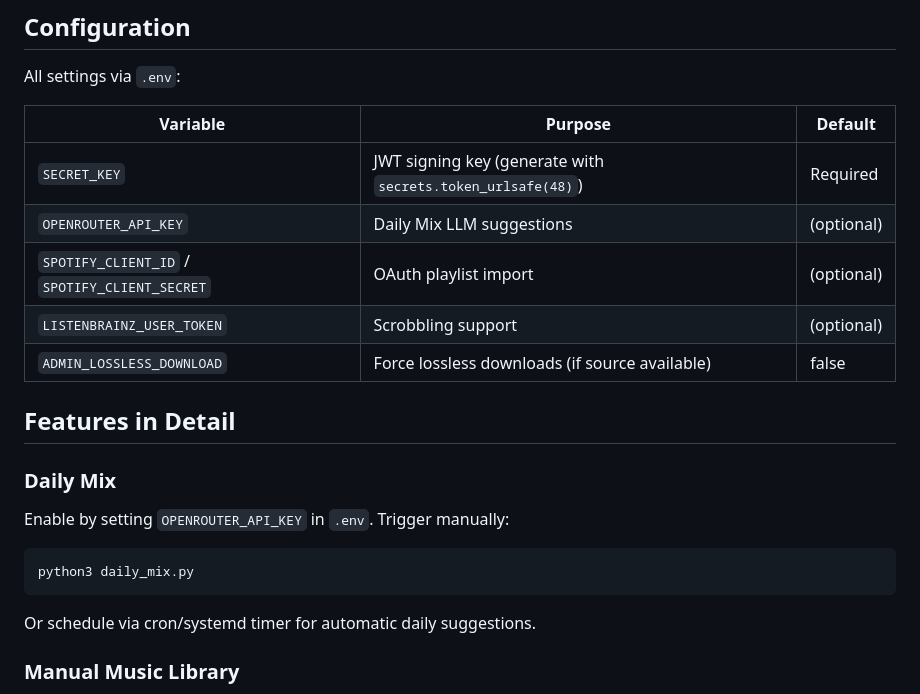
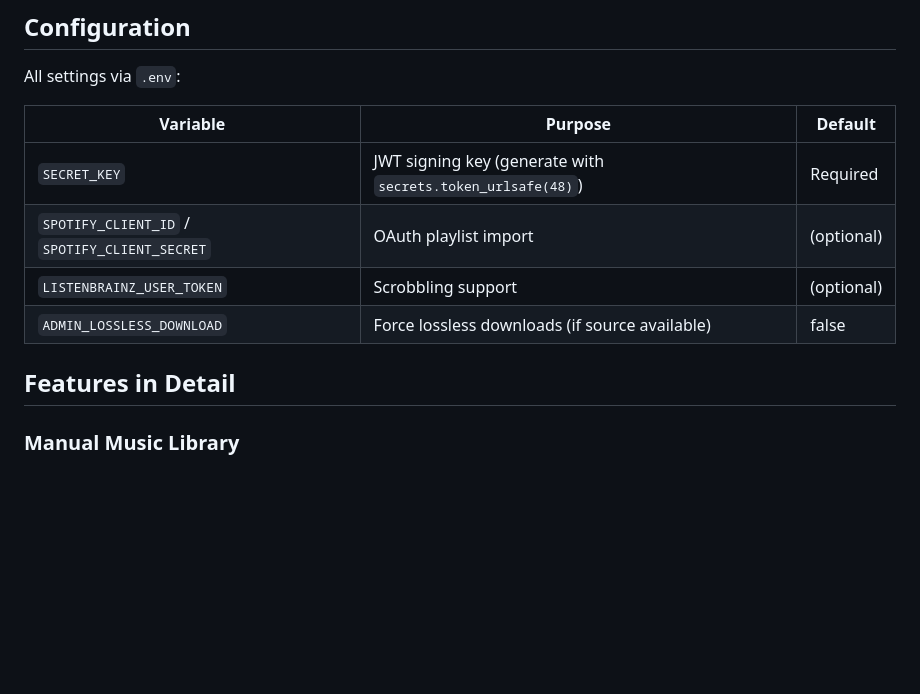
Before and after one commit to DGuckert/Butler, a Markdown page: README.md, the part around the change. Rendered like a GitHub page; blank space fills up the shorter version.

Commit message:
Update README.md
Left over openrouter metion

````diff
--- a/README.md
+++ b/README.md
@@ -125,22 +125,11 @@ All settings via `.env`:
 | Variable | Purpose | Default |
 |----------|---------|---------|
 | `SECRET_KEY` | JWT signing key (generate with `secrets.token_urlsafe(48)`) | Required |
-| `OPENROUTER_API_KEY` | Daily Mix LLM suggestions | (optional) |
 | `SPOTIFY_CLIENT_ID` / `SPOTIFY_CLIENT_SECRET` | OAuth playlist import | (optional) |
 | `LISTENBRAINZ_USER_TOKEN` | Scrobbling support | (optional) |
 | `ADMIN_LOSSLESS_DOWNLOAD` | Force lossless downloads (if source available) | false |
 
 ## Features in Detail
-
-### Daily Mix
-
-Enable by setting `OPENROUTER_API_KEY` in `.env`. Trigger manually:
-
-```bash
-python3 daily_mix.py
-```
-
-Or schedule via cron/systemd timer for automatic daily suggestions.
 
 ### Manual Music Library
 
````
